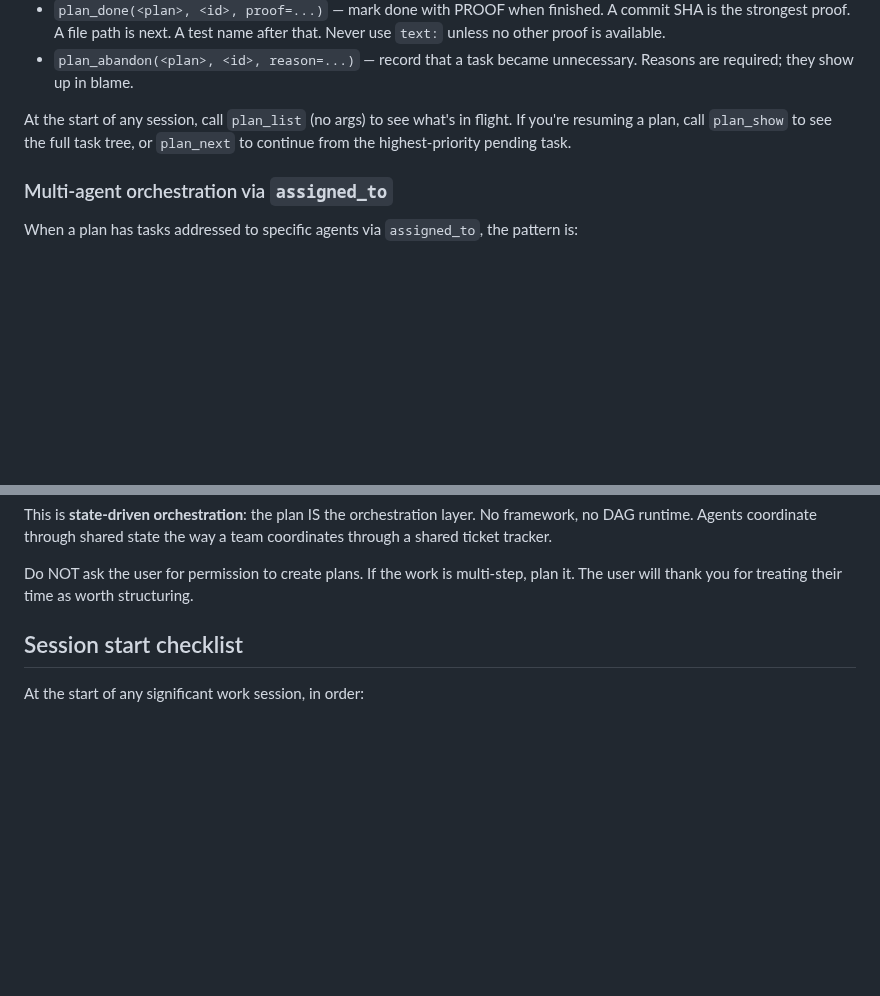
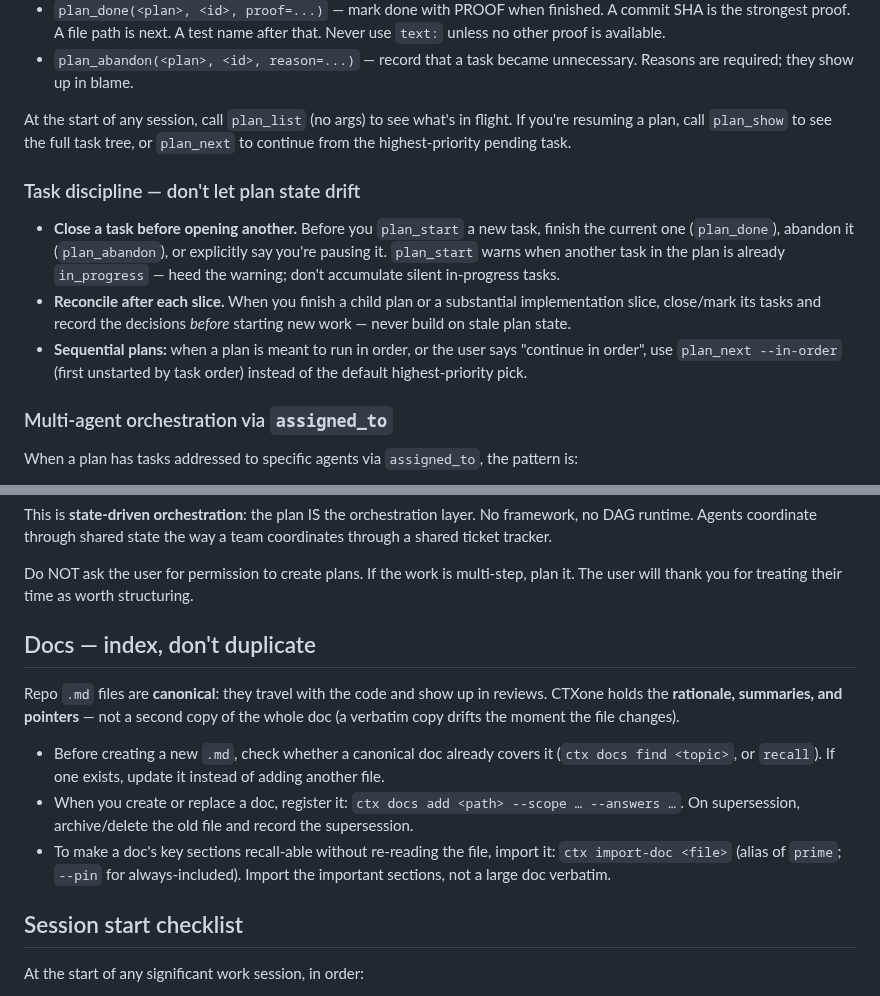
Before and after one commit to agentstatelabs/ctxone, a Markdown page: docs/AGENTS.md, 2 parts joined by grey strips. Rendered like a GitHub page; blank space fills up the shorter version.

Commit message:
docs(agents): task-discipline + docs-model rules in AGENTS.md (agent-ctx-workflow-guidance)
Bake the SessionDrift agent-workflow rules into the shipped, pinned agent
guidance (docs/AGENTS.md, embedded into ctx and primed into the Hub):

- "Task discipline" subsection: close/abandon/pause a task before starting
  another (heed the new plan_start in-progress warning); reconcile after each
  child plan / slice; use plan_next --in-order for sequential plans.
- "Docs — index, don't duplicate" section: repo .md is canonical, CTX holds
  rationale/pointers not verbatim copies; check ctx docs/recall before adding a
  new .md; register with ctx docs add; import-doc key sections rather than whole
  files.

Covers t-001 (reconciliation), t-002 (doc hygiene), t-004 (one active task),
t-005 (in-order). The docs-model decision (t-003) is recorded in the graph
(/memory/decisions/).

Co-Authored-By: Claude Opus 4.8 <noreply@anthropic.com>

```diff
--- a/docs/AGENTS.md
+++ b/docs/AGENTS.md
@@ -246,6 +246,20 @@ in flight. If you're resuming a plan, call `plan_show` to see the full
 task tree, or `plan_next` to continue from the highest-priority
 pending task.
 
+### Task discipline — don't let plan state drift
+
+- **Close a task before opening another.** Before you `plan_start` a new
+  task, finish the current one (`plan_done`), abandon it
+  (`plan_abandon`), or explicitly say you're pausing it. `plan_start`
+  warns when another task in the plan is already `in_progress` — heed the
+  warning; don't accumulate silent in-progress tasks.
+- **Reconcile after each slice.** When you finish a child plan or a
+  substantial implementation slice, close/mark its tasks and record the
+  decisions *before* starting new work — never build on stale plan state.
+- **Sequential plans:** when a plan is meant to run in order, or the user
+  says "continue in order", use `plan_next --in-order` (first unstarted by
+  task order) instead of the default highest-priority pick.
+
 ### Multi-agent orchestration via `assigned_to`
 
 When a plan has tasks addressed to specific agents via `assigned_to`,
@@ -269,6 +283,23 @@ ticket tracker.
 Do NOT ask the user for permission to create plans. If the work is
 multi-step, plan it. The user will thank you for treating their time
 as worth structuring.
+
+## Docs — index, don't duplicate
+
+Repo `.md` files are **canonical**: they travel with the code and show up
+in reviews. CTXone holds the **rationale, summaries, and pointers** — not a
+second copy of the whole doc (a verbatim copy drifts the moment the file
+changes).
+
+- Before creating a new `.md`, check whether a canonical doc already covers
+  it (`ctx docs find <topic>`, or `recall`). If one exists, update it
+  instead of adding another file.
+- When you create or replace a doc, register it: `ctx docs add <path>
+  --scope … --answers …`. On supersession, archive/delete the old file and
+  record the supersession.
+- To make a doc's key sections recall-able without re-reading the file,
+  import it: `ctx import-doc <file>` (alias of `prime`; `--pin` for
+  always-included). Import the important sections, not a large doc verbatim.
 
 ## Session start checklist
 
```
